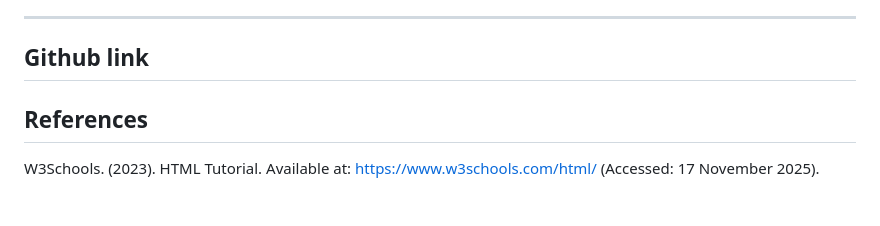
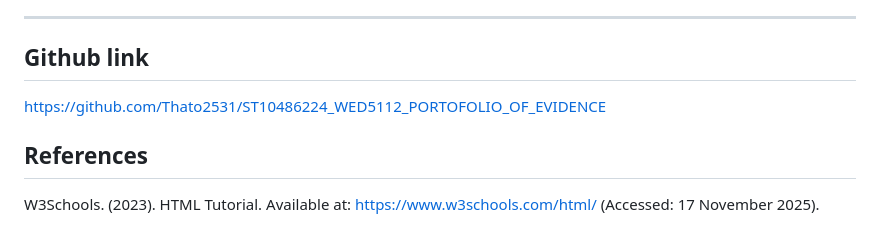
Before and after one commit to Thato2531/ST10486224_WED5112_PORTOFOLIO_OF_EVIDENCE, a Markdown page: README.md, the part around the change. Drawn GitHub-style.

Commit message:
Add GitHub link to README

```diff
--- a/README.md
+++ b/README.md
@@ -110,7 +110,7 @@ Thank you for supporting local baked goodness!
 
 ---
 ## Github link
-
+https://github.com/Thato2531/ST10486224_WED5112_PORTOFOLIO_OF_EVIDENCE
 ## References
 W3Schools. (2023). HTML Tutorial. Available at: https://www.w3schools.com/html/ (Accessed: 17 November 2025).
 
```
